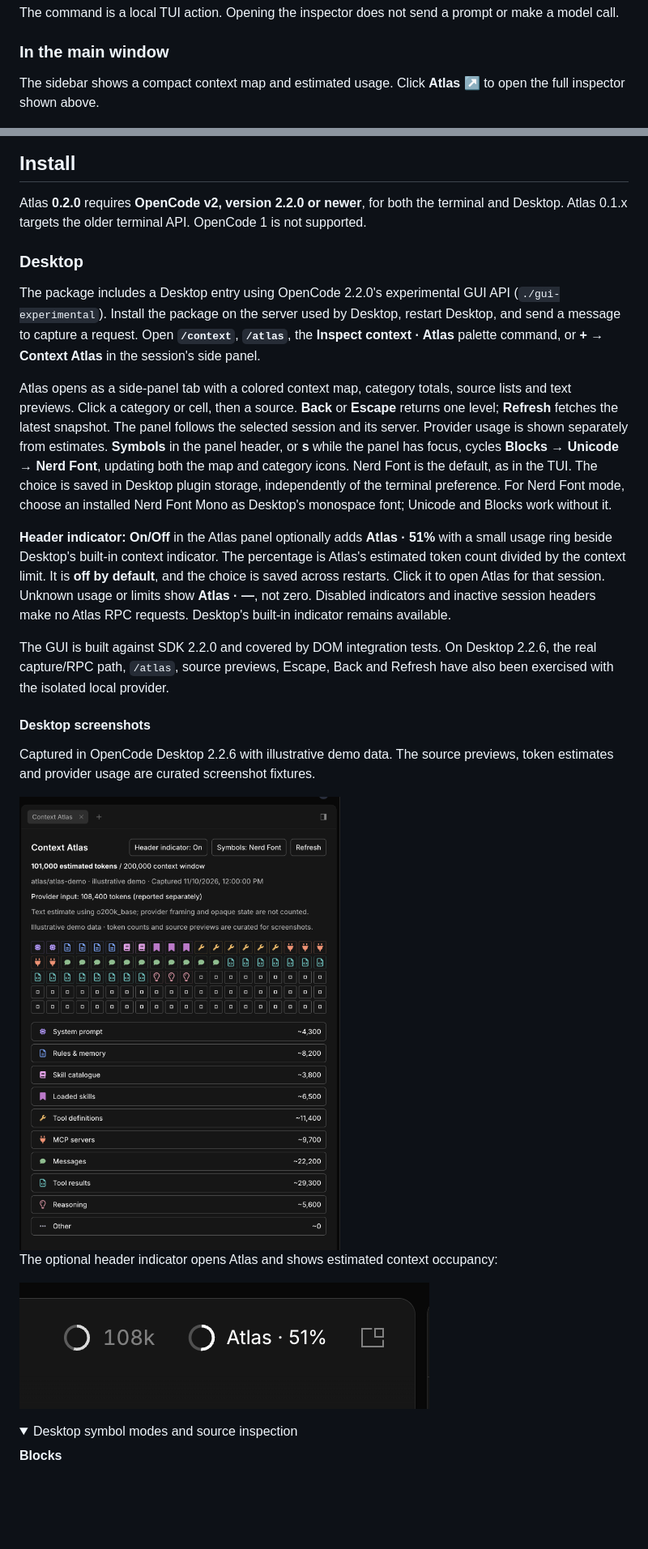
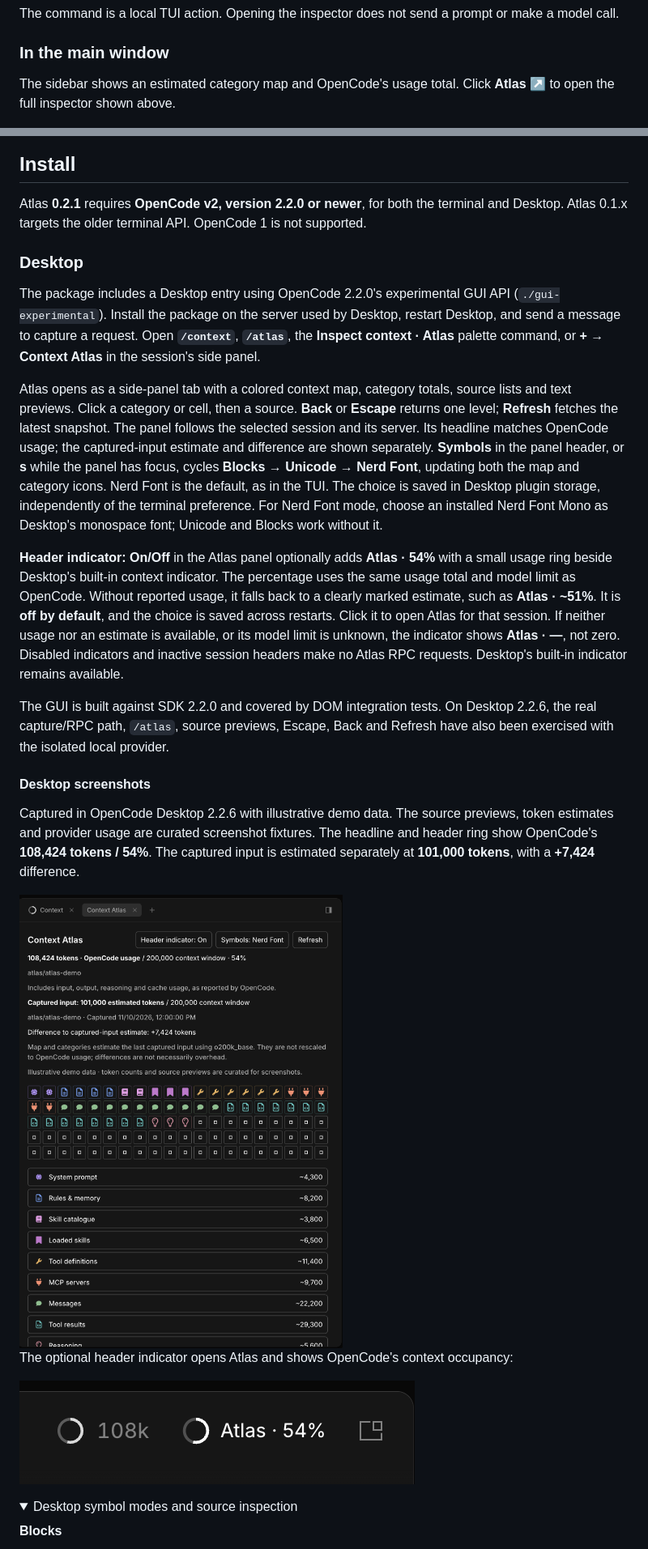
Before and after one commit to LerikP/opencode-context-atlas, a Markdown page: README.md, 2 parts joined by grey strips. Shown at 81% size. GitHub-like rendering; pictures changed too: docs/screenshot-desktop-header.png, docs/screenshot-desktop-overview-nerd-font.png; folded sections open; blank space fills up the shorter version.

Commit message:
fix: align context usage with OpenCode in v0.2.1

```diff
--- a/README.md
+++ b/README.md
@@ -53,14 +53,14 @@ or make a model call.
 
 ### In the main window
 
-The sidebar shows a compact context map and estimated usage. Click **Atlas ↗**
+The sidebar shows an estimated category map and OpenCode's usage total. Click **Atlas ↗**
 to open the full inspector shown above.
 
 ![Atlas sidebar with default Nerd Font icons and Context7 connected](docs/screenshot-sidebar-nerd-font.png)
 
 ## Install
 
-Atlas **0.2.0** requires **OpenCode v2, version 2.2.0 or newer**, for both the
+Atlas **0.2.1** requires **OpenCode v2, version 2.2.0 or newer**, for both the
 terminal and Desktop. Atlas 0.1.x targets the older terminal API.
 OpenCode 1 is not supported.
 
@@ -75,19 +75,22 @@ session's side panel.
 Atlas opens as a side-panel tab with a colored context map, category totals,
 source lists and text previews. Click a category or cell, then a source.
 **Back** or **Escape** returns one level; **Refresh** fetches the latest snapshot.
-The panel follows the selected session and its server. Provider usage is shown
-separately from estimates. **Symbols** in the panel header, or **s** while the
+The panel follows the selected session and its server. Its headline matches
+OpenCode usage; the captured-input estimate and difference are shown separately.
+**Symbols** in the panel header, or **s** while the
 panel has focus, cycles **Blocks → Unicode → Nerd Font**, updating both the map
 and category icons. Nerd Font is the default, as in the TUI. The choice is saved
 in Desktop plugin storage, independently of the terminal preference. For Nerd
 Font mode, choose an installed Nerd Font Mono as Desktop's monospace font;
 Unicode and Blocks work without it.
 
-**Header indicator: On/Off** in the Atlas panel optionally adds **Atlas · 51%**
+**Header indicator: On/Off** in the Atlas panel optionally adds **Atlas · 54%**
 with a small usage ring beside Desktop's built-in context indicator. The percentage
-is Atlas's estimated token count divided by the context limit. It is **off
+uses the same usage total and model limit as OpenCode. Without reported usage,
+it falls back to a clearly marked estimate, such as **Atlas · ~51%**. It is **off
 by default**, and the choice is saved across restarts. Click it to open Atlas for
-that session. Unknown usage or limits show **Atlas · —**, not zero.
+that session. If neither usage nor an estimate is available, or its model limit
+is unknown, the indicator shows **Atlas · —**, not zero.
 Disabled indicators and inactive session headers make no Atlas RPC
 requests. Desktop's built-in indicator remains available.
 
@@ -99,8 +102,10 @@ Back and Refresh have also been exercised with the isolated local provider.
 
 Captured in OpenCode Desktop 2.2.6 with illustrative demo data. The source
 previews, token estimates and provider usage are curated screenshot fixtures.
+The headline and header ring show OpenCode's **108,424 tokens / 54%**. The captured
+input is estimated separately at **101,000 tokens**, with a **+7,424** difference.
 
 <img src="docs/screenshot-desktop-overview-nerd-font.png" alt="Desktop context map with Nerd Font icons, category estimates and the Symbols switch" width="640">
 
-The optional header indicator opens Atlas and shows estimated context occupancy:
+The optional header indicator opens Atlas and shows OpenCode's context occupancy:
 
```
Also changed, not shown: other parts of README.md (+19 -8 lines), DESIGN.md (+13 -3 lines), docs/screenshot-desktop-overview-blocks.png, docs/screenshot-desktop-overview-unicode.png, docs/screenshot-desktop-skill-content.png, 13 other files.
